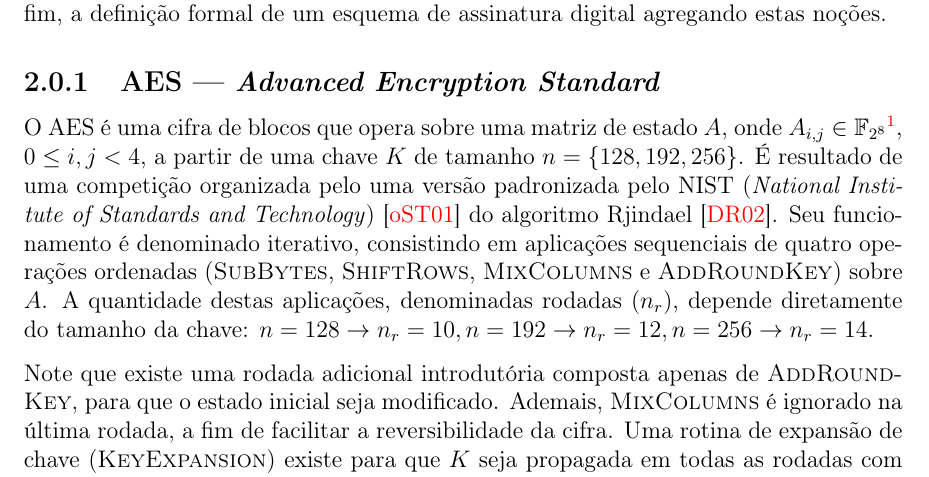
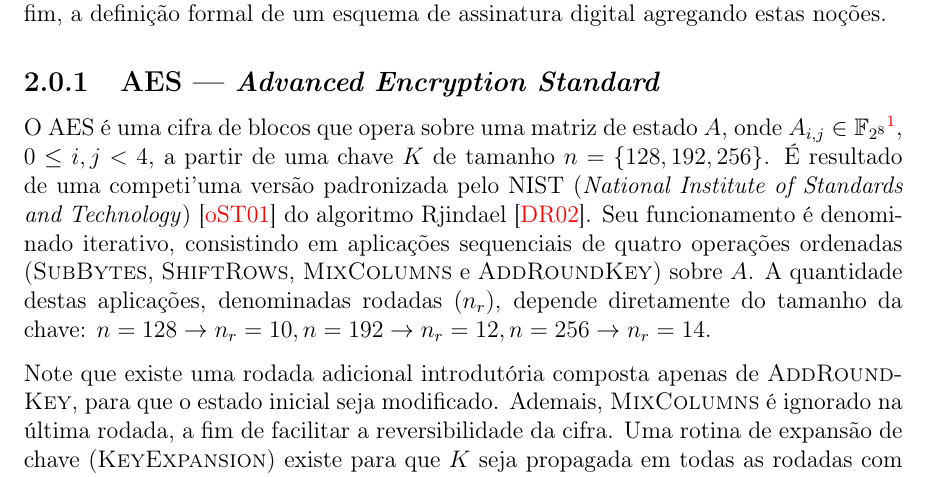
Before and after one commit to zambonin/bsc, a LaTeX document (bsc.tex): part of page 5 of 21, cut so that both start at the same text. Compiled offline with pdfLaTeX.

Commit message:
sharelatex: update bsc.tex to r7446

```diff
--- a/bsc.tex
+++ b/bsc.tex
@@ -166,7 +166,7 @@ forma $\mathbb{F}_{2^n}$ são, respectivamente, representadas por operações
 \texttt{AND} e \texttt{XOR}, e coeficientes de polinômios são palavras
 binárias, tornando esta estrutura convidativa para operações computacionais.},
 $0 \leq i, j < 4$, a partir de uma chave $K$ de tamanho $n = \{128, 192,
-256\}$. É resultado de uma competição organizada pelo uma versão padronizada pelo NIST (\emph{National Institute of
+256\}$. É resultado de uma competi'uma versão padronizada pelo NIST (\emph{National Institute of
 Standards and Technology})~\cite{Standards2001} do algoritmo
 Rjindael~\cite{Daemen:2002:DR:560131}. Seu funcionamento é denominado
 iterativo, consistindo em aplicações sequenciais de quatro operações ordenadas
```
